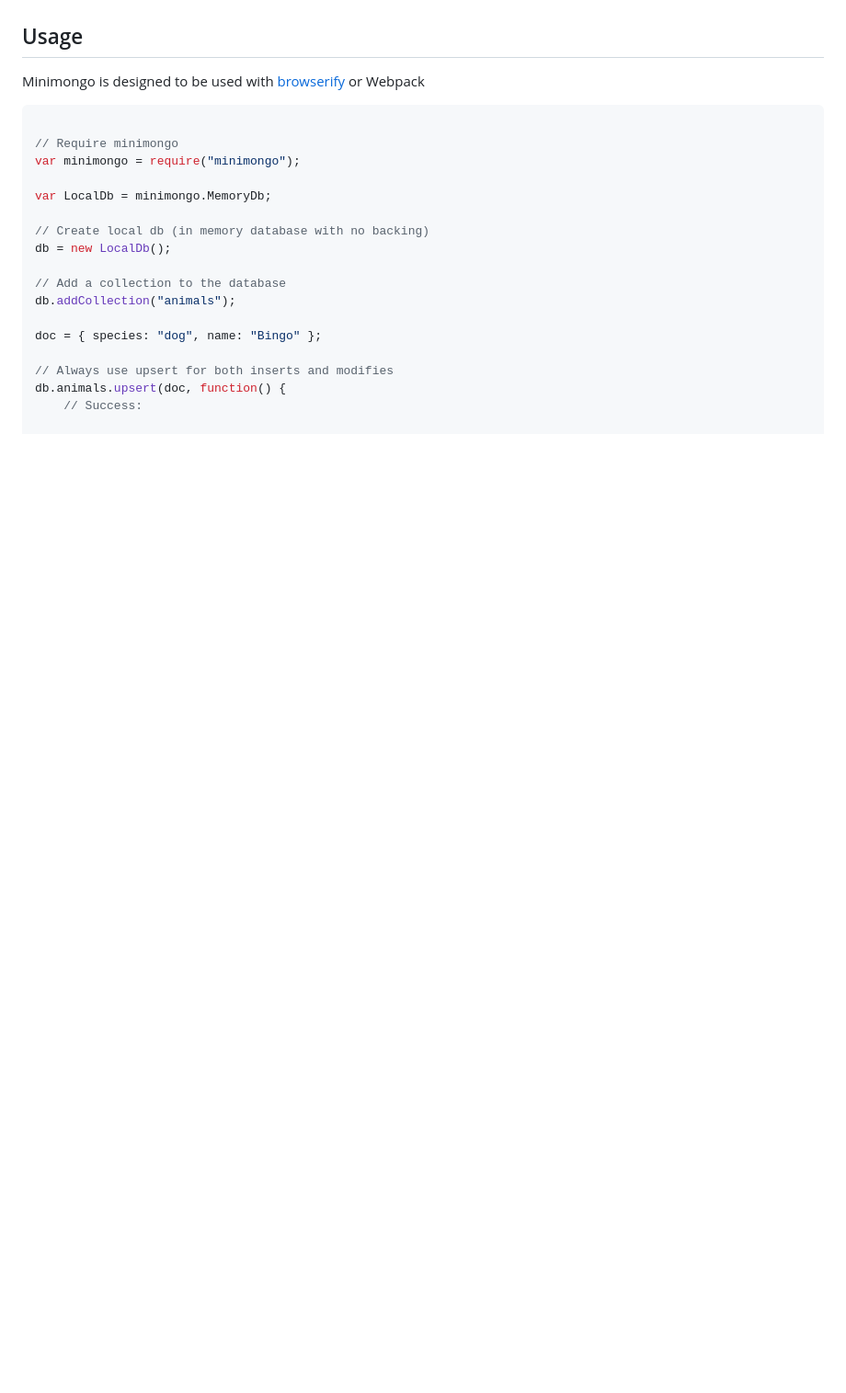
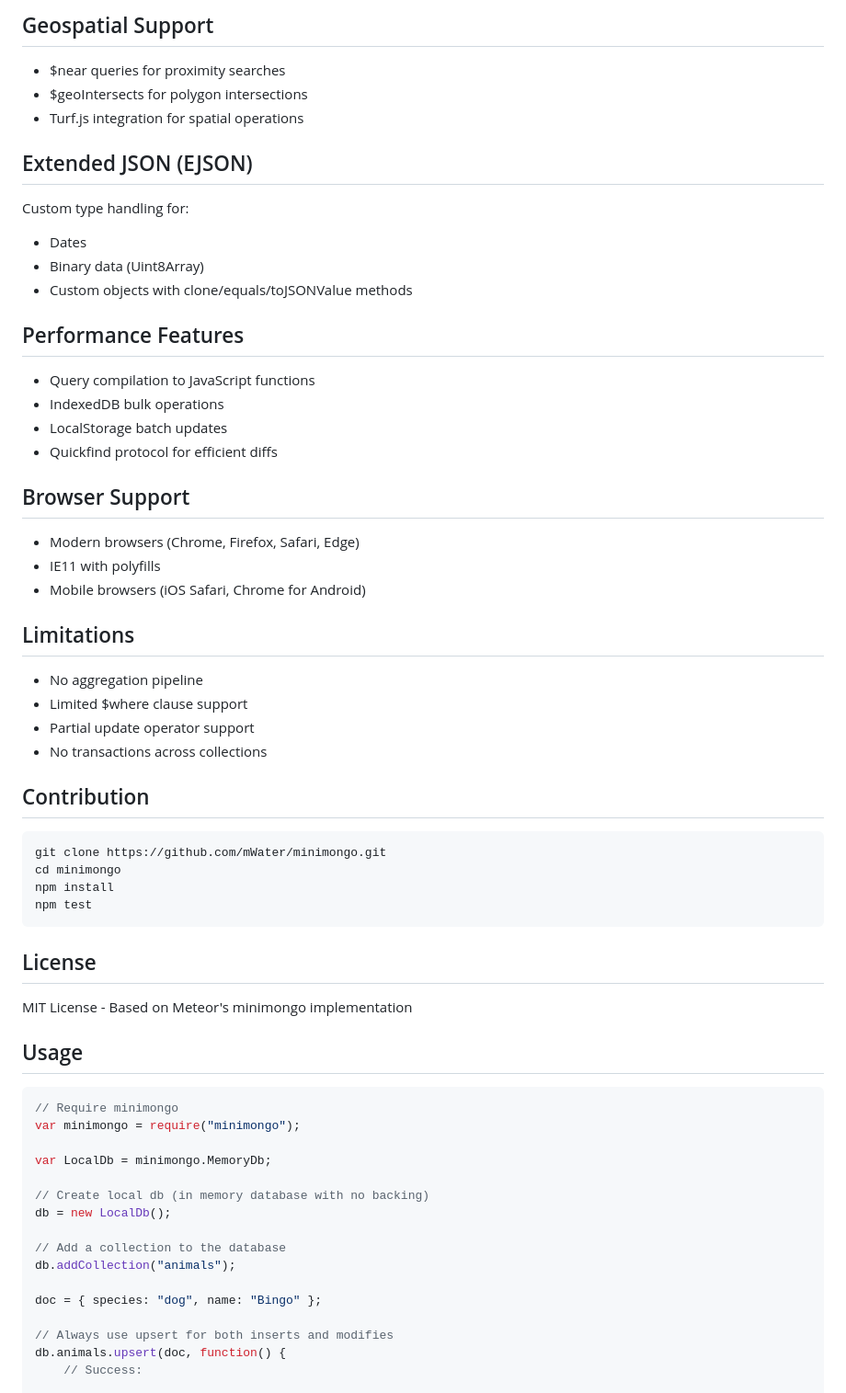
Before and after one commit to mWater/minimongo, a Markdown page: README.md, the part around one of its changes. Shown at 92% size. Rendered like a GitHub page; blank space fills up the shorter version.

````diff
--- a/README.md
+++ b/README.md
@@ -13,9 +138,45 @@ Autoselection is possible with `utils.autoselectLocalDb(options, success, error)
+## Geospatial Support
+- $near queries for proximity searches
+- $geoIntersects for polygon intersections
+- Turf.js integration for spatial operations
+
+## Extended JSON (EJSON)
+Custom type handling for:
+- Dates
+- Binary data (Uint8Array)
+- Custom objects with clone/equals/toJSONValue methods
+
+## Performance Features
+- Query compilation to JavaScript functions
+- IndexedDB bulk operations
+- LocalStorage batch updates
+- Quickfind protocol for efficient diffs
+
+## Browser Support
+- Modern browsers (Chrome, Firefox, Safari, Edge)
+- IE11 with polyfills
+- Mobile browsers (iOS Safari, Chrome for Android)
+
+## Limitations
+- No aggregation pipeline
+- Limited $where clause support
+- Partial update operator support
+- No transactions across collections
+
+## Contribution
+```bash
+git clone https://github.com/mWater/minimongo.git
+cd minimongo
+npm install
+npm test
+```
+
+## License
+MIT License - Based on Meteor's minimongo implementation
+
 ## Usage
 
-Minimongo is designed to be used with [browserify](http://browserify.org/) or Webpack
-
 ```javascript
-
 // Require minimongo
 var minimongo = require("minimongo");
 
````
Also changed, not shown: other parts of README.md (+173 -51 lines).
